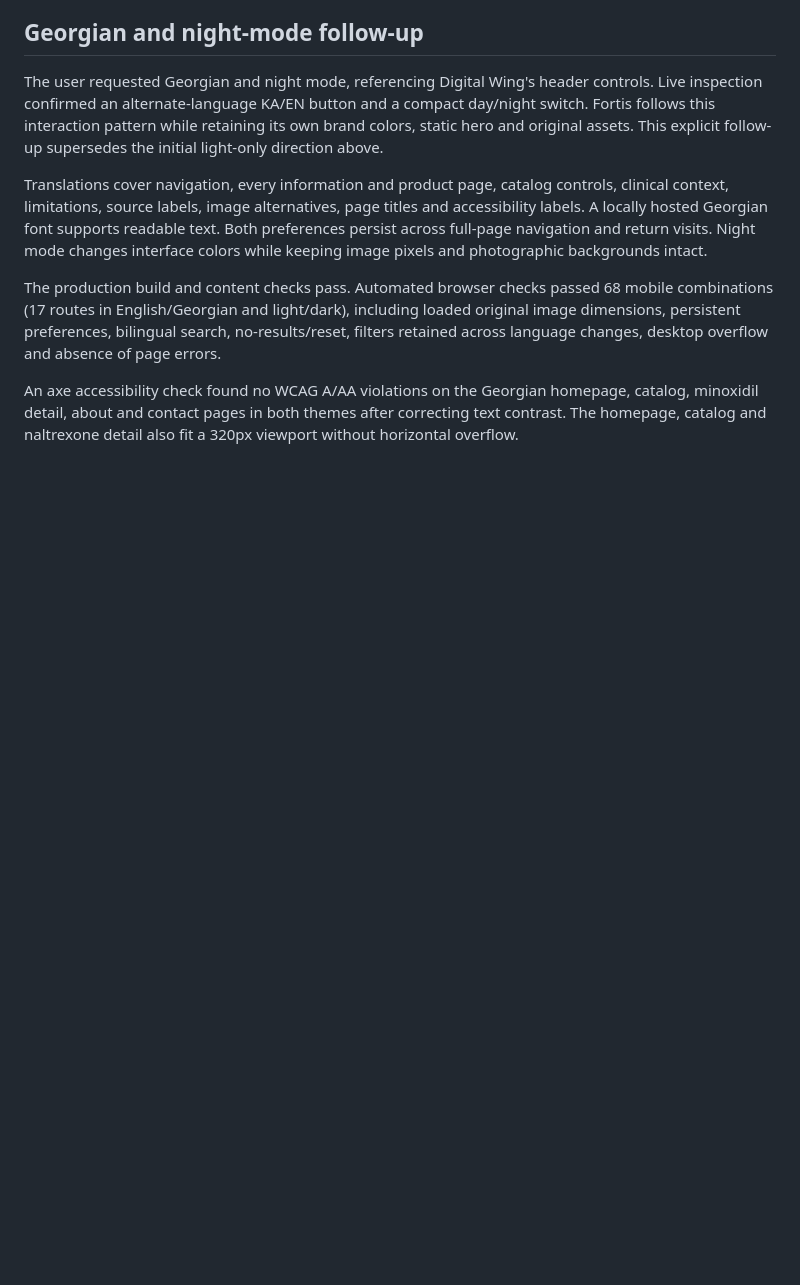
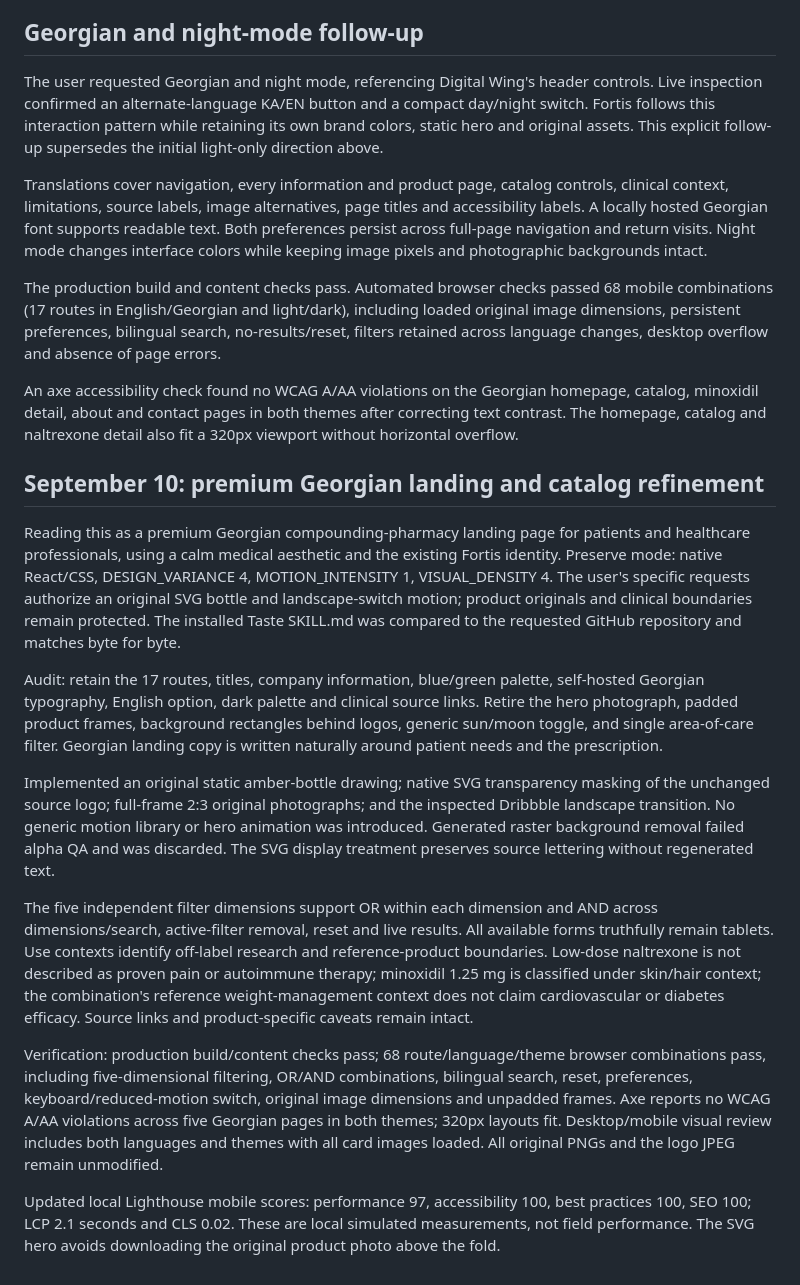
Before and after one commit to untold13/fortis-pharmaceuticals, a Markdown page: docs/design-review.md, the part around the change. Rendered like a GitHub page; blank space fills up the shorter version.

Commit message:
Record Taste design audit and verified results

```diff
--- a/docs/design-review.md
+++ b/docs/design-review.md
@@ -43,3 +43,17 @@ Translations cover navigation, every information and product page, catalog contr
 The production build and content checks pass. Automated browser checks passed 68 mobile combinations (17 routes in English/Georgian and light/dark), including loaded original image dimensions, persistent preferences, bilingual search, no-results/reset, filters retained across language changes, desktop overflow and absence of page errors.
 
 An axe accessibility check found no WCAG A/AA violations on the Georgian homepage, catalog, minoxidil detail, about and contact pages in both themes after correcting text contrast. The homepage, catalog and naltrexone detail also fit a 320px viewport without horizontal overflow.
+
+## September 10: premium Georgian landing and catalog refinement
+
+Reading this as a premium Georgian compounding-pharmacy landing page for patients and healthcare professionals, using a calm medical aesthetic and the existing Fortis identity. Preserve mode: native React/CSS, DESIGN_VARIANCE 4, MOTION_INTENSITY 1, VISUAL_DENSITY 4. The user's specific requests authorize an original SVG bottle and landscape-switch motion; product originals and clinical boundaries remain protected. The installed Taste SKILL.md was compared to the requested GitHub repository and matches byte for byte.
+
+Audit: retain the 17 routes, titles, company information, blue/green palette, self-hosted Georgian typography, English option, dark palette and clinical source links. Retire the hero photograph, padded product frames, background rectangles behind logos, generic sun/moon toggle, and single area-of-care filter. Georgian landing copy is written naturally around patient needs and the prescription.
+
+Implemented an original static amber-bottle drawing; native SVG transparency masking of the unchanged source logo; full-frame 2:3 original photographs; and the inspected Dribbble landscape transition. No generic motion library or hero animation was introduced. Generated raster background removal failed alpha QA and was discarded. The SVG display treatment preserves source lettering without regenerated text.
+
+The five independent filter dimensions support OR within each dimension and AND across dimensions/search, active-filter removal, reset and live results. All available forms truthfully remain tablets. Use contexts identify off-label research and reference-product boundaries. Low-dose naltrexone is not described as proven pain or autoimmune therapy; minoxidil 1.25 mg is classified under skin/hair context; the combination's reference weight-management context does not claim cardiovascular or diabetes efficacy. Source links and product-specific caveats remain intact.
+
+Verification: production build/content checks pass; 68 route/language/theme browser combinations pass, including five-dimensional filtering, OR/AND combinations, bilingual search, reset, preferences, keyboard/reduced-motion switch, original image dimensions and unpadded frames. Axe reports no WCAG A/AA violations across five Georgian pages in both themes; 320px layouts fit. Desktop/mobile visual review includes both languages and themes with all card images loaded. All original PNGs and the logo JPEG remain unmodified.
+
+Updated local Lighthouse mobile scores: performance 97, accessibility 100, best practices 100, SEO 100; LCP 2.1 seconds and CLS 0.02. These are local simulated measurements, not field performance. The SVG hero avoids downloading the original product photo above the fold.
```
